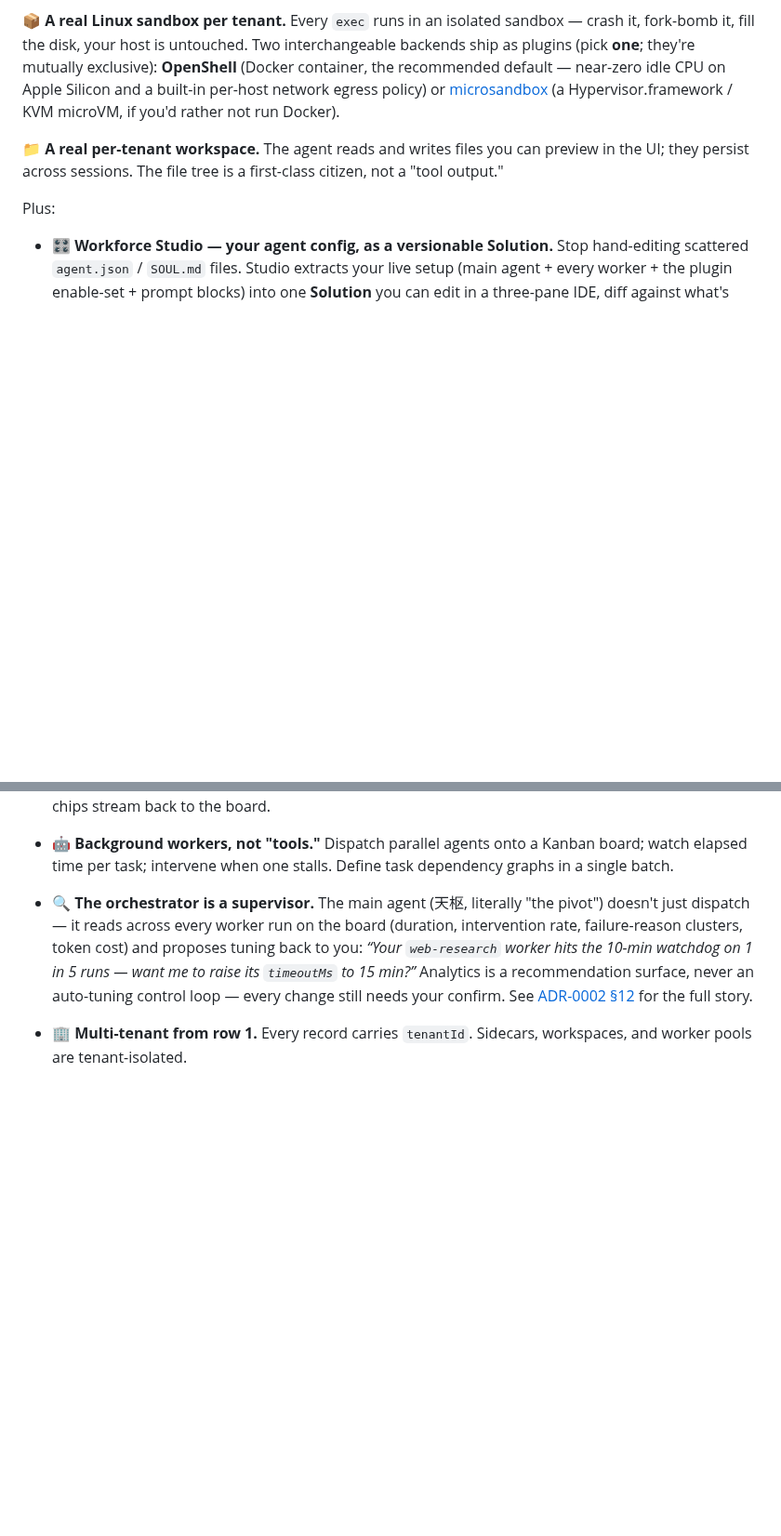
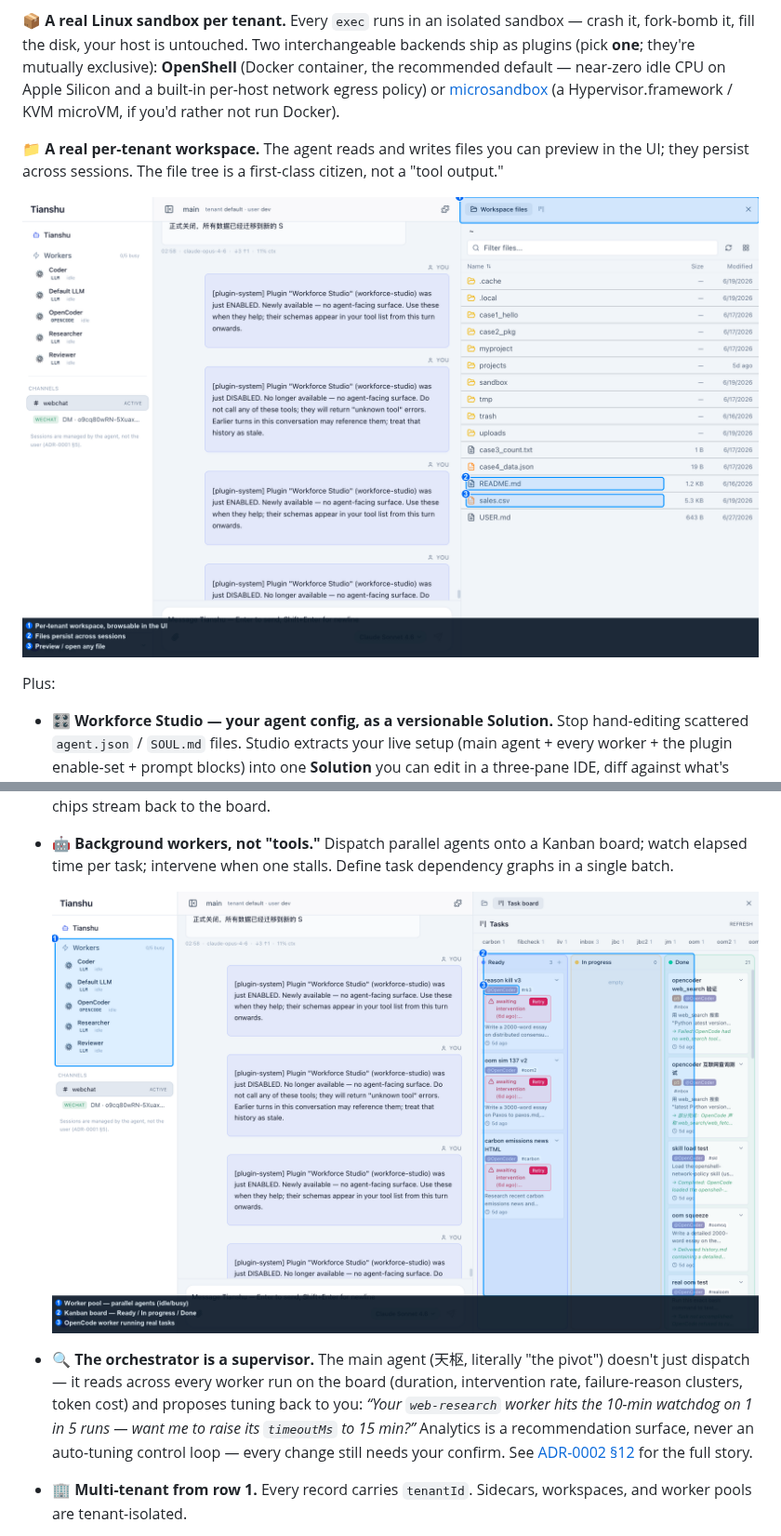
Before and after one commit to tianshu-ai/tianshu, a Markdown page: README.md, 2 parts joined by grey strips. Shown at 93% size. Rendered like a GitHub page; pictures changed too: docs/assets/workboard.png (added), docs/assets/workspace.png (added); blank space fills up the shorter version.

Commit message:
docs: annotated screenshots for the remaining features (workers, workspace, web search)
Round out the "What you get" section so each feature has a matching,
highlighted screenshot (real UI, boxes placed from live element rects):

- Workspace file tree: browsable per-tenant files that persist across
  sessions (README.md / sales.csv rows highlighted).
- Background workers + Kanban board: the worker pool, the Ready / In
  progress / Done columns, and a real @OpenCoder task.
- Web Search: the key-free Exa / Parallel backend picker.

Combined with the earlier three (Workforce Studio, Models, Network
Policy) every screenshottable feature now has a caption-matched
highlight image.

Note: features that need live runtime state to show honestly —
OpenCode worker mid-run, orchestrator analytics, and the model-retry
banner (only appears on a real dropped connection) — are represented
by the closest real surface (e.g. @OpenCoder tasks on the board)
rather than staged shots.

```diff
--- a/README.md
+++ b/README.md
@@ -158,6 +158,8 @@ Hypervisor.framework / KVM microVM, if you'd rather not run Docker).
 you can preview in the UI; they persist across sessions. The file
 tree is a first-class citizen, not a "tool output."
 
+![Per-tenant workspace: a browsable file tree that persists across sessions](docs/assets/workspace.png)
+
 Plus:
 
 - 🎛️ **Workforce Studio — your agent config, as a versionable
@@ -181,6 +183,8 @@ Plus:
 - 🤖 **Background workers, not "tools."** Dispatch parallel agents
   onto a Kanban board; watch elapsed time per task; intervene when
   one stalls. Define task dependency graphs in a single batch.
+
+  ![Worker pool + Kanban task board with real OpenCoder tasks](docs/assets/workboard.png)
 - 🔍 **The orchestrator is a supervisor.** The main agent (天枢,
   literally "the pivot") doesn't just dispatch — it reads across
   every worker run on the board (duration, intervention rate,
```
Also changed, not shown: other parts of README.md (+2 -0 lines), docs/assets/websearch.png (added).
